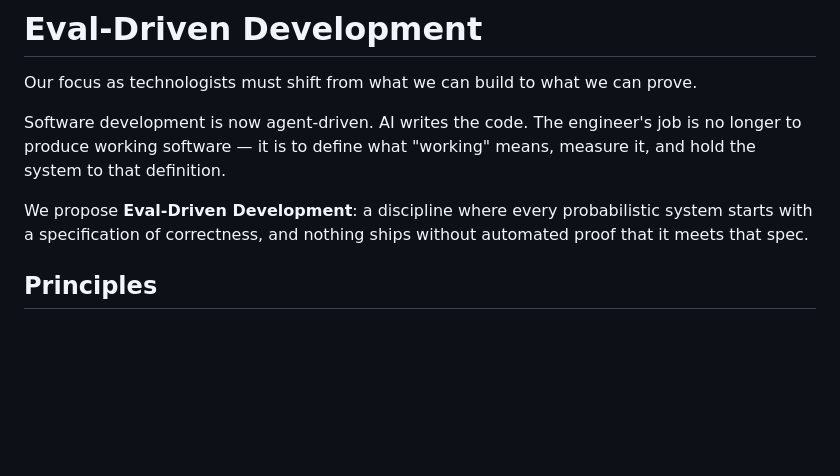
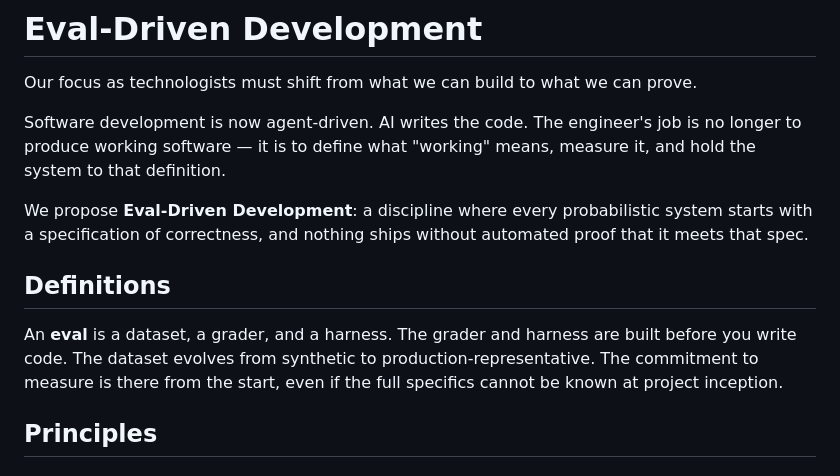
Before and after one commit to greynewell/evaldriven.org, a Markdown page: index.md, the part around the change. Drawn GitHub-style; blank space fills up the shorter version.

Commit message:
Add definitions section to anchor eval terminology

```diff
--- a/index.md
+++ b/index.md
@@ -14,6 +14,10 @@ Our focus as technologists must shift from what we can build to what we can prov
 Software development is now agent-driven. AI writes the code. The engineer's job is no longer to produce working software — it is to define what "working" means, measure it, and hold the system to that definition.
 
 We propose **Eval-Driven Development**: a discipline where every probabilistic system starts with a specification of correctness, and nothing ships without automated proof that it meets that spec.
+
+## Definitions
+
+An **eval** is a dataset, a grader, and a harness. The grader and harness are built before you write code. The dataset evolves from synthetic to production-representative. The commitment to measure is there from the start, even if the full specifics cannot be known at project inception.
 
 ## Principles
 
```
